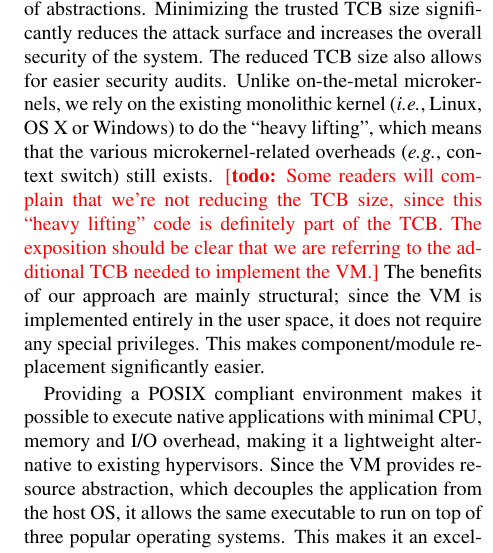
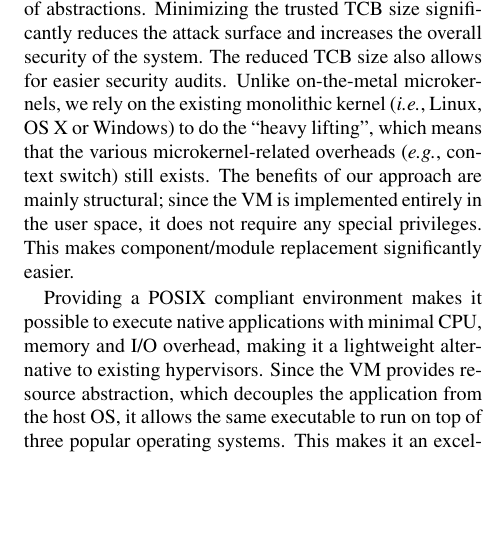
Before and after one commit to petrhosek/hotos13, a LaTeX paper (paper.tex, which reads motivation.tex): part of one column of page 2 of 7, cut so that both start at the same text, the shorter picture padded with empty space. Compiled offline with pdfLaTeX.

Commit message:
Removed unnecessary todo

```diff
--- a/motivation.tex
+++ b/motivation.tex
@@ -120,14 +120,10 @@ security of the system. The reduced TCB size also allows for easier
 security audits. Unlike on-the-metal microkernels, we rely on the
 existing monolithic kernel (\ie Linux, OS X or Windows) to do the
 ``heavy lifting'', which means that the various microkernel-related
-overheads (\eg context switch) still exists. \todo{Some readers will
-complain that we're not reducing the TCB size, since this ``heavy
-lifting'' code is definitely part of the TCB.  The exposition should be
-clear that we are referring to the additional TCB needed to implement
-the VM.}  The benefits of our approach are mainly structural; since the
-VM is implemented entirely in the user space, it does not require any
-special privileges. This makes component/module replacement
-significantly easier.
+overheads (\eg context switch) still exists. The benefits of our
+approach are mainly structural; since the VM is implemented entirely in
+the user space, it does not require any special privileges. This makes
+component/module replacement significantly easier.
 
 Providing a POSIX compliant environment makes it possible to execute
 native applications with minimal CPU, memory and I/O overhead,
```
